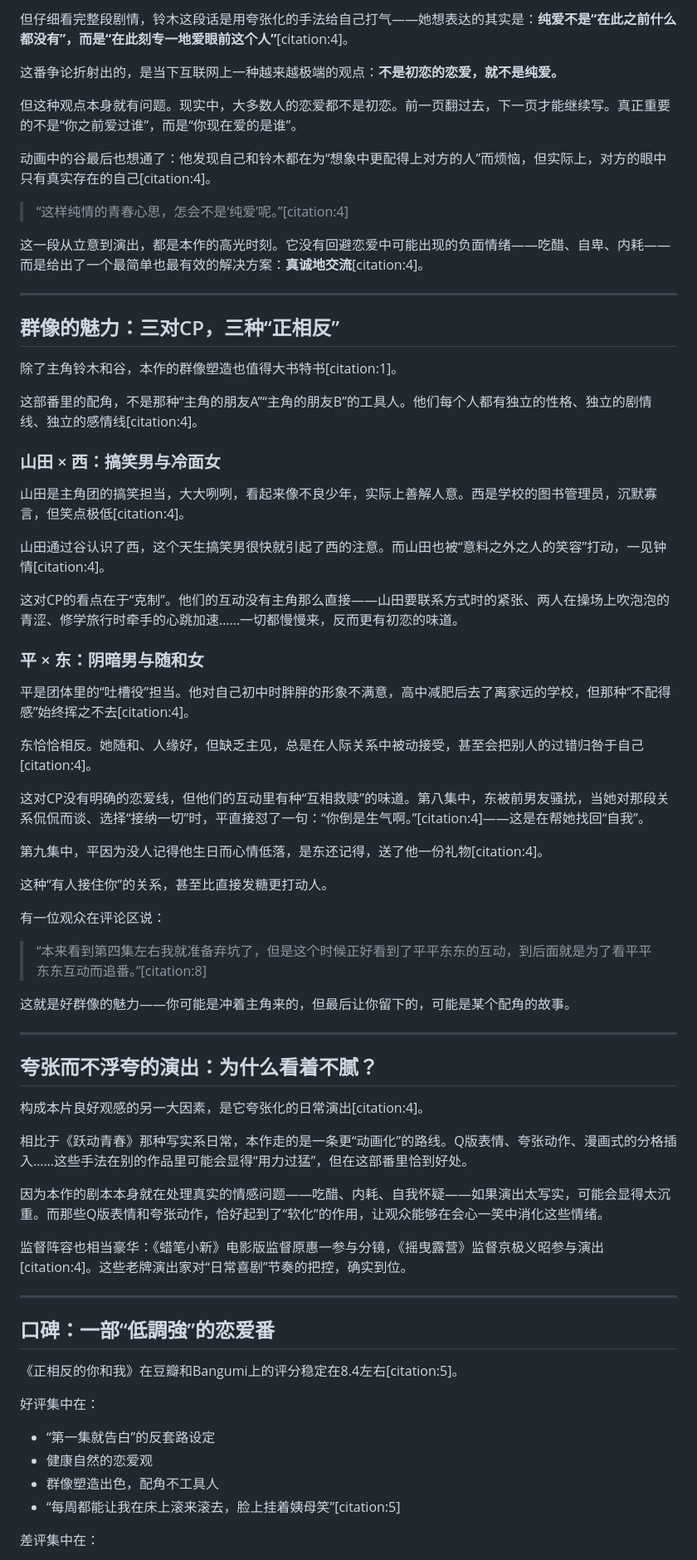
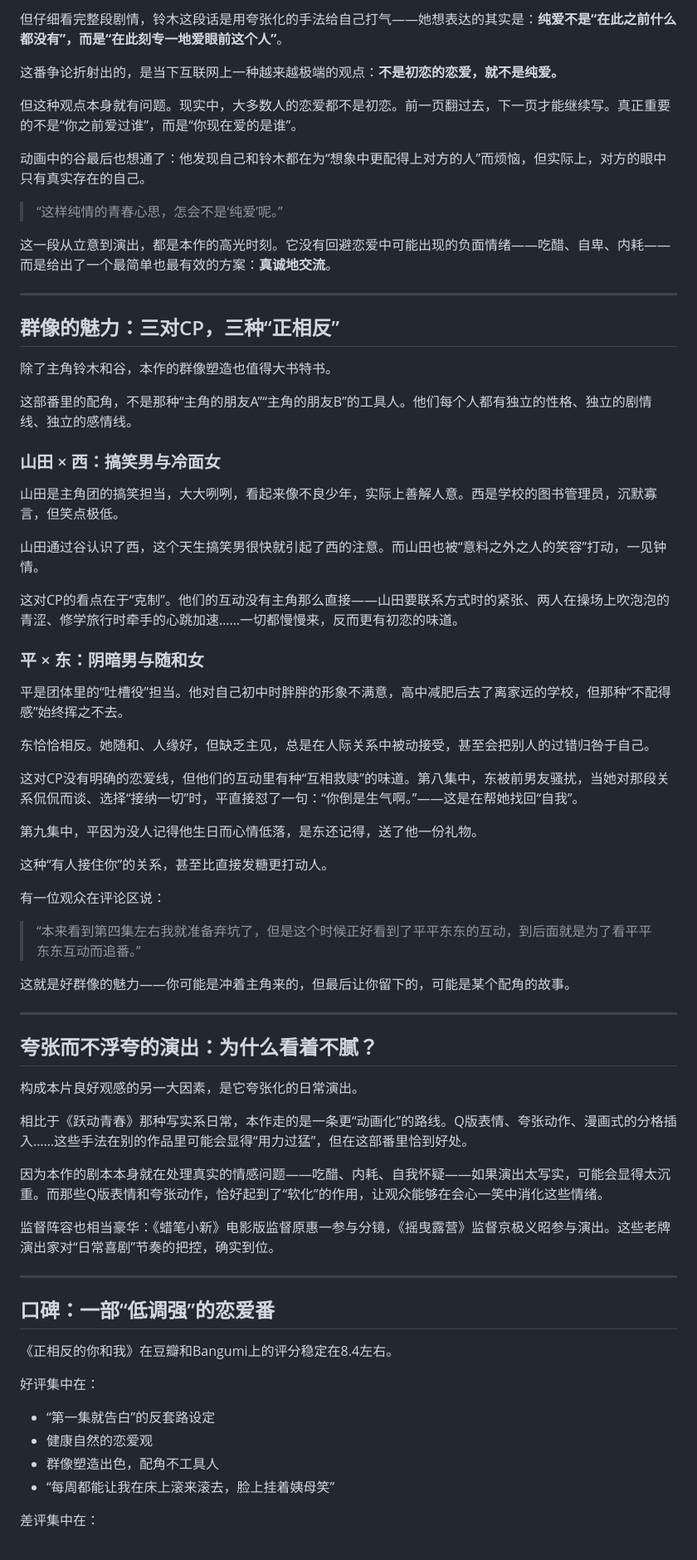
Before and after one commit to Ukiyograin/Tangerine-Echo-Journal, a Markdown page: docs/正相反的你与我_2026-04-26.md, the part around one of its changes. Shown at 83% size. Drawn GitHub-style.

```diff
--- a/docs/正相反的你与我_2026-04-26.md
+++ b/docs/正相反的你与我_2026-04-26.md
@@ -91,47 +89,47 @@ tag: anime, 正相反的你和我, 恋爱喜剧, 阿贺泽红茶, LapinTrack
 
-但仔细看完整段剧情，铃木这段话是用夸张化的手法给自己打气——她想表达的其实是：**纯爱不是“在此之前什么都没有”，而是“在此刻专一地爱眼前这个人”**[citation:4]。
+但仔细看完整段剧情，铃木这段话是用夸张化的手法给自己打气——她想表达的其实是：**纯爱不是“在此之前什么都没有”，而是“在此刻专一地爱眼前这个人”**。
 
 这番争论折射出的，是当下互联网上一种越来越极端的观点：**不是初恋的恋爱，就不是纯爱。**
 
 但这种观点本身就有问题。现实中，大多数人的恋爱都不是初恋。前一页翻过去，下一页才能继续写。真正重要的不是“你之前爱过谁”，而是“你现在爱的是谁”。
 
-动画中的谷最后也想通了：他发现自己和铃木都在为“想象中更配得上对方的人”而烦恼，但实际上，对方的眼中只有真实存在的自己[citation:4]。
+动画中的谷最后也想通了：他发现自己和铃木都在为“想象中更配得上对方的人”而烦恼，但实际上，对方的眼中只有真实存在的自己。
 
-> “这样纯情的青春心思，怎会不是‘纯爱’呢。”[citation:4]
+> “这样纯情的青春心思，怎会不是‘纯爱’呢。”
 
-这一段从立意到演出，都是本作的高光时刻。它没有回避恋爱中可能出现的负面情绪——吃醋、自卑、内耗——而是给出了一个最简单也最有效的解决方案：**真诚地交流**[citation:4]。
+这一段从立意到演出，都是本作的高光时刻。它没有回避恋爱中可能出现的负面情绪——吃醋、自卑、内耗——而是给出了一个最简单也最有效的方案：**真诚地交流**。
 
 ---
 
 ## 群像的魅力：三对CP，三种“正相反”
 
-除了主角铃木和谷，本作的群像塑造也值得大书特书[citation:1]。
+除了主角铃木和谷，本作的群像塑造也值得大书特书。
 
-这部番里的配角，不是那种“主角的朋友A”“主角的朋友B”的工具人。他们每个人都有独立的性格、独立的剧情线、独立的感情线[citation:4]。
+这部番里的配角，不是那种“主角的朋友A”“主角的朋友B”的工具人。他们每个人都有独立的性格、独立的剧情线、独立的感情线。
 
 ### 山田 × 西：搞笑男与冷面女
 
-山田是主角团的搞笑担当，大大咧咧，看起来像不良少年，实际上善解人意。西是学校的图书管理员，沉默寡言，但笑点极低[citation:4]。
+山田是主角团的搞笑担当，大大咧咧，看起来像不良少年，实际上善解人意。西是学校的图书管理员，沉默寡言，但笑点极低。
 
-山田通过谷认识了西，这个天生搞笑男很快就引起了西的注意。而山田也被“意料之外之人的笑容”打动，一见钟情[citation:4]。
+山田通过谷认识了西，这个天生搞笑男很快就引起了西的注意。而山田也被“意料之外之人的笑容”打动，一见钟情。
 
 这对CP的看点在于“克制”。他们的互动没有主角那么直接——山田要联系方式时的紧张、两人在操场上吹泡泡的青涩、修学旅行时牵手的心跳加速……一切都慢慢来，反而更有初恋的味道。
 
 ### 平 × 东：阴暗男与随和女
 
-平是团体里的“吐槽役”担当。他对自己初中时胖胖的形象不满意，高中减肥后去了离家远的学校，但那种“不配得感”始终挥之不去[citation:4]。
+平是团体里的“吐槽役”担当。他对自己初中时胖胖的形象不满意，高中减肥后去了离家远的学校，但那种“不配得感”始终挥之不去。
 
-东恰恰相反。她随和、人缘好，但缺乏主见，总是在人际关系中被动接受，甚至会把别人的过错归咎于自己[citation:4]。
+东恰恰相反。她随和、人缘好，但缺乏主见，总是在人际关系中被动接受，甚至会把别人的过错归咎于自己。
 
-这对CP没有明确的恋爱线，但他们的互动里有种“互相救赎”的味道。第八集中，东被前男友骚扰，当她对那段关系侃侃而谈、选择“接纳一切”时，平直接怼了一句：“你倒是生气啊。”[citation:4]——这是在帮她找回“自我”。
+这对CP没有明确的恋爱线，但他们的互动里有种“互相救赎”的味道。第八集中，东被前男友骚扰，当她对那段关系侃侃而谈、选择“接纳一切”时，平直接怼了一句：“你倒是生气啊。”——这是在帮她找回“自我”。
 
-第九集中，平因为没人记得他生日而心情低落，是东还记得，送了他一份礼物[citation:4]。
+第九集中，平因为没人记得他生日而心情低落，是东还记得，送了他一份礼物。
 
 这种“有人接住你”的关系，甚至比直接发糖更打动人。
 
 有一位观众在评论区说：
 
-> “本来看到第四集左右我就准备弃坑了，但是这个时候正好看到了平平东东的互动，到后面就是为了看平平东东互动而追番。”[citation:8]
+> “本来看到第四集左右我就准备弃坑了，但是这个时候正好看到了平平东东的互动，到后面就是为了看平平东东互动而追番。”
 
 这就是好群像的魅力——你可能是冲着主角来的，但最后让你留下的，可能是某个配角的故事。
 
@@ -139,26 +137,26 @@ tag: anime, 正相反的你和我, 恋爱喜剧, 阿贺泽红茶, LapinTrack
 
 ## 夸张而不浮夸的演出：为什么看着不腻？
 
-构成本片良好观感的另一大因素，是它夸张化的日常演出[citation:4]。
+构成本片良好观感的另一大因素，是它夸张化的日常演出。
 
 相比于《跃动青春》那种写实系日常，本作走的是一条更“动画化”的路线。Q版表情、夸张动作、漫画式的分格插入……这些手法在别的作品里可能会显得“用力过猛”，但在这部番里恰到好处。
 
 因为本作的剧本本身就在处理真实的情感问题——吃醋、内耗、自我怀疑——如果演出太写实，可能会显得太沉重。而那些Q版表情和夸张动作，恰好起到了“软化”的作用，让观众能够在会心一笑中消化这些情绪。
 
-监督阵容也相当豪华：《蜡笔小新》电影版监督原惠一参与分镜，《摇曳露营》监督京极义昭参与演出[citation:4]。这些老牌演出家对“日常喜剧”节奏的把控，确实到位。
+监督阵容也相当豪华：《蜡笔小新》电影版监督原惠一参与分镜，《摇曳露营》监督京极义昭参与演出。这些老牌演出家对“日常喜剧”节奏的把控，确实到位。
 
 ---
 
-## 口碑：一部“低調強”的恋爱番
+## 口碑：一部“低调强”的恋爱番
 
-《正相反的你和我》在豆瓣和Bangumi上的评分稳定在8.4左右[citation:5]。
+《正相反的你和我》在豆瓣和Bangumi上的评分稳定在8.4左右。
 
 好评集中在：
 
 - “第一集就告白”的反套路设定
 - 健康自然的恋爱观
 - 群像塑造出色，配角不工具人
-- “每周都能让我在床上滚来滚去，脸上挂着姨母笑”[citation:5]
+- “每周都能让我在床上滚来滚去，脸上挂着姨母笑”
 
 差评集中在：
 
```
Also changed, not shown: other parts of docs/正相反的你与我_2026-04-26.md (+17 -19 lines).
